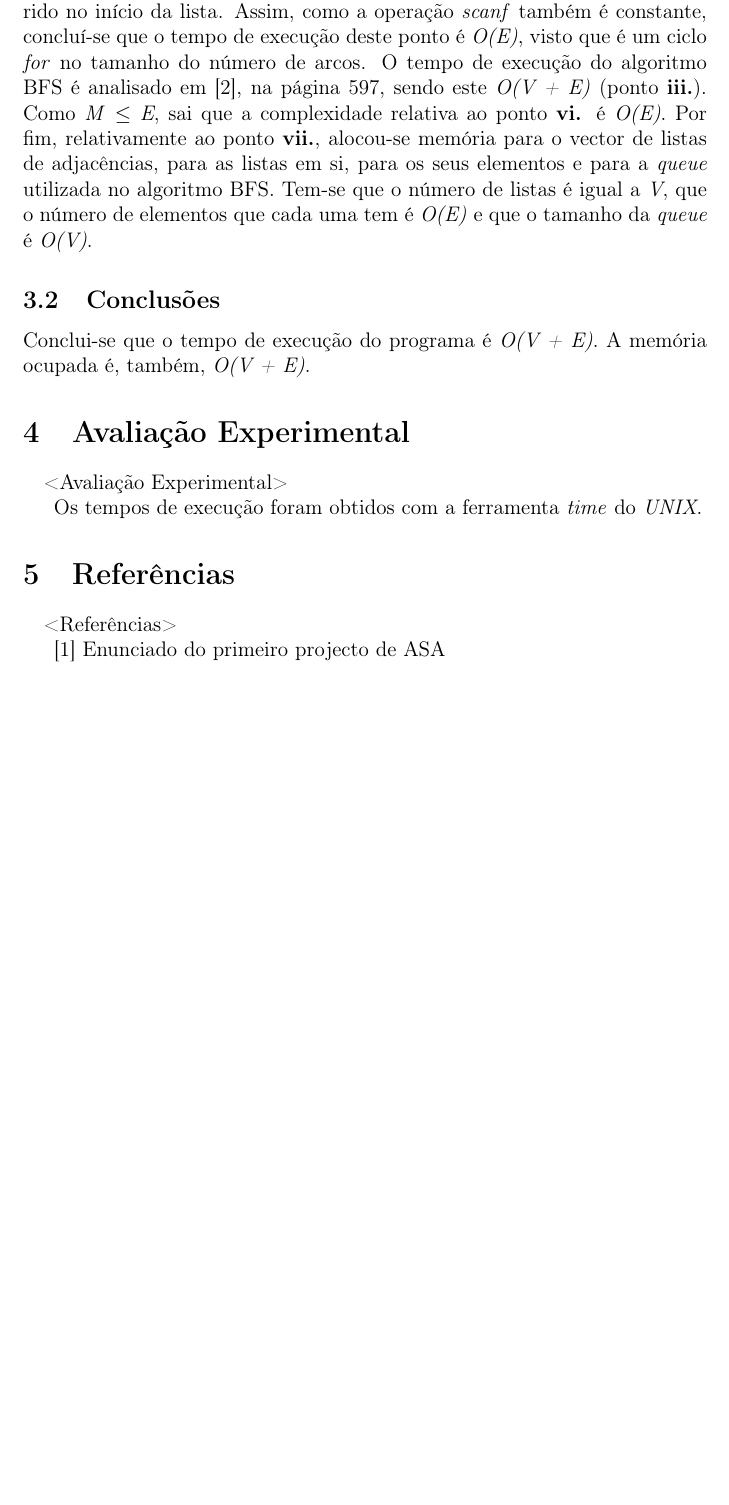
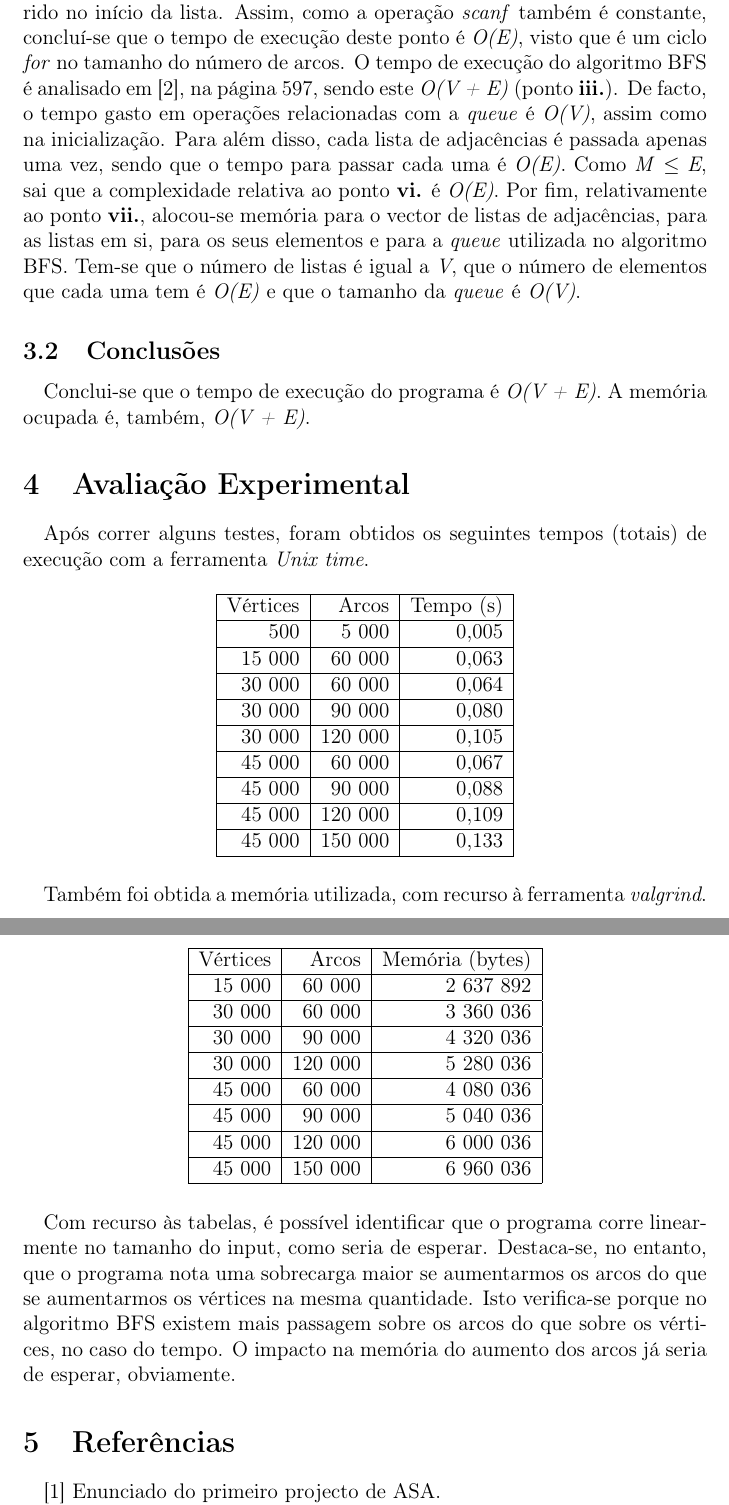
Before and after one commit to rodamber/ASA-1st-Project, a LaTeX document (relatorio.tex): part of page 3 of 3 before the commit and two parts of pages 3 and 4 of 4 after it, the two joined at a grey line, cut so that both start at the same text, the shorter picture padded with empty space. Compiled offline with pdfLaTeX.

Commit message:
last version of report1

```diff
--- a/relatorio.tex
+++ b/relatorio.tex
@@ -1,4 +1,4 @@
-\documentclass[12pt, a4paper, margin=3cm]{article}
+\documentclass[12pt, a4paper]{article}
 
 \usepackage[T1]{fontenc}
 \usepackage[utf8]{inputenc}
@@ -94,7 +91,10 @@ Assim, como a operação \textit{scanf} também é constante, concluí-se que o
 de execução deste ponto é \textit{O(E)}, visto que é um ciclo \textit{for} no
 tamanho do número de arcos.
 O tempo de execução do algoritmo BFS é analisado em [2], na página 597, sendo
-este \textit{O(V + E)} (ponto \textbf{iii.}).
+este \textit{O(V + E)} (ponto \textbf{iii.}). De facto, o tempo gasto em
+operações relacionadas com a \textit{queue} é \textit{O(V)}, assim como na
+inicialização. Para além disso, cada lista de adjacências é passada apenas uma
+vez, sendo que o tempo para passar cada uma é \textit{O(E)}.
 Como \textit{M} $\leq$ \textit{E}, sai que a complexidade relativa ao
 ponto \textbf{vi.} é \textit{O(E)}.
 Por fim, relativamente ao ponto \textbf{vii.}, alocou-se memória para o vector
@@ -104,19 +104,79 @@ a \textit{V}, que o número de elementos que cada uma tem é \textit{O(E)} e que
 tamanho da \textit{queue} é \textit{O(V)}.
 
 \subsection{Conclusões}
+\paragraph{}
 Conclui-se que o tempo de execução do programa é \textit{O(V + E)}.
 A memória ocupada é, também, \textit{O(V + E)}.
 
 
 \section{Avaliação Experimental}
 \paragraph{}
-<Avaliação Experimental>
+Após correr alguns testes, foram obtidos os seguintes tempos (totais) de execução com a
+ferramenta \textit{Unix time}.
 
-Os tempos de execução foram obtidos com a ferramenta \textit{time} do
-\textit{UNIX}.
+\begin{center}
+\begin{tabular}{| r | r | r |}
+    \hline
+    Vértices & Arcos & Tempo (s)\\
+    \hline
+    500 & 5 000 & 0,005 \\
+    \hline
+    15 000 & 60 000& 0,063 \\
+    \hline
+    30 000 & 60 000 & 0,064 \\
+    \hline
+    30 000 & 90 000 & 0,080 \\
+    \hline
+    30 000 & 120 000 & 0,105 \\
+    \hline
+    45 000 & 60 000 & 0,067 \\
+    \hline
+    45 000 & 90 000 & 0,088 \\
+    \hline
+    45 000 & 120 000 & 0,109 \\
+    \hline
+    45 000 & 150 000 & 0,133 \\
+    \hline
+\end{tabular}
+\end{center}
+
+\paragraph{}
+Também foi obtida a memória utilizada, com recurso à ferramenta
+\textit{valgrind}.
+
+\begin{center}
+\begin{tabular}{| r | r | r |}
+    \hline
+    Vértices & Arcos & Memória (bytes)\\
+    \hline
+    15 000 & 60 000 & 2 637 892 \\
+    \hline
+    30 000 & 60 000 & 3 360 036 \\
+    \hline
+    30 000 & 90 000 & 4 320 036 \\
+    \hline
+    30 000 & 120 000 & 5 280 036 \\
+    \hline
+    45 000 & 60 000 & 4 080 036 \\
+    \hline
+    45 000 & 90 000 & 5 040 036 \\
+    \hline
+    45 000 & 120 000 & 6 000 036 \\
+    \hline
+    45 000 & 150 000 & 6 960 036 \\
+    \hline
+\end{tabular}
+\end{center}
+
+\paragraph{}
+Com recurso às tabelas, é possível identificar que o programa corre linearmente
+no tamanho do input, como seria de esperar. Destaca-se, no entanto, que o
+programa nota uma sobrecarga maior se aumentarmos os arcos do que se aumentarmos
+os vértices na mesma quantidade. Isto verifica-se porque no algoritmo BFS
+existem mais passagem sobre os arcos do que sobre os vértices, no caso do tempo.
+O impacto na memória do aumento dos arcos já seria de esperar, obviamente.
 
 \section{Referências}
 \paragraph{}
-<Referências>
+\indent[1] Enunciado do primeiro projecto de ASA.
 
-[1] Enunciado do primeiro projecto de ASA
```
Also changed, not shown: relatorio.pdf, relatorio.tex (11 more changed lines).
